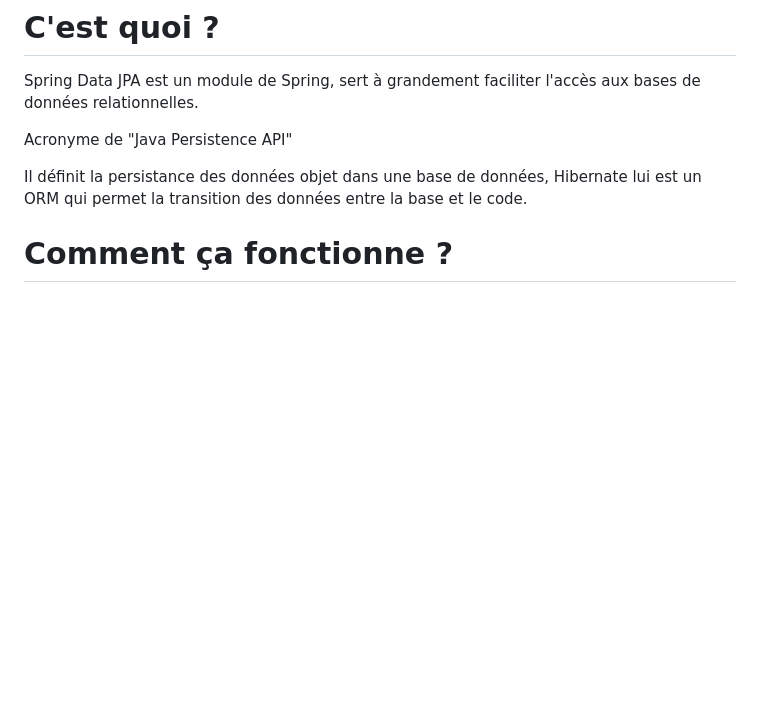
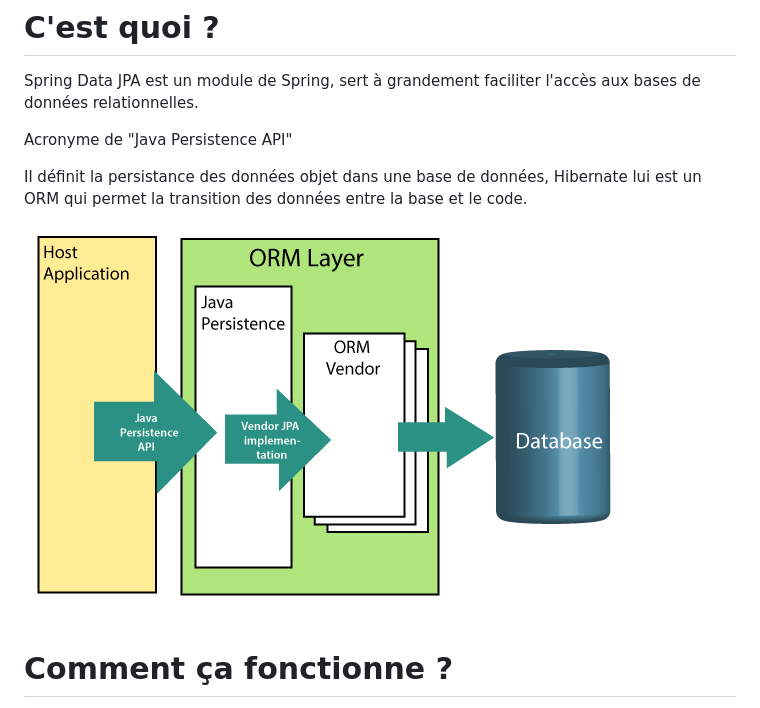
Before and after one commit to tomfrs/veilleSpringJPA, a Markdown page: Présentation.md, the part around the change. Drawn GitHub-style; pictures changed too: image-4.png (added); blank space fills up the shorter version.

Commit message:
finend

```diff
--- a/Présentation.md
+++ b/Présentation.md
@@ -4,6 +4,8 @@ Spring Data JPA est un module de Spring, sert à grandement faciliter l'accès a
 Acronyme de "Java Persistence API"
 
 Il définit la persistance des données objet dans une base de données, Hibernate lui est un ORM qui permet la transition des données entre la base et le code.
+
+![alt text](image-4.png)
 
 # Comment ça fonctionne ?
 On peut créer des requêtes avec :
```
